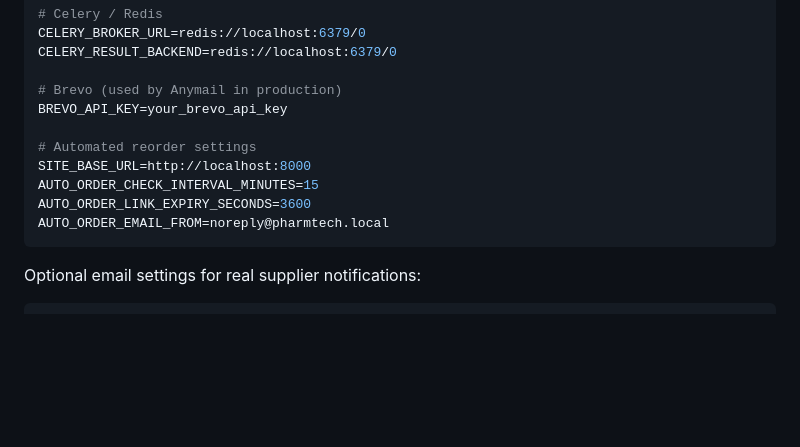
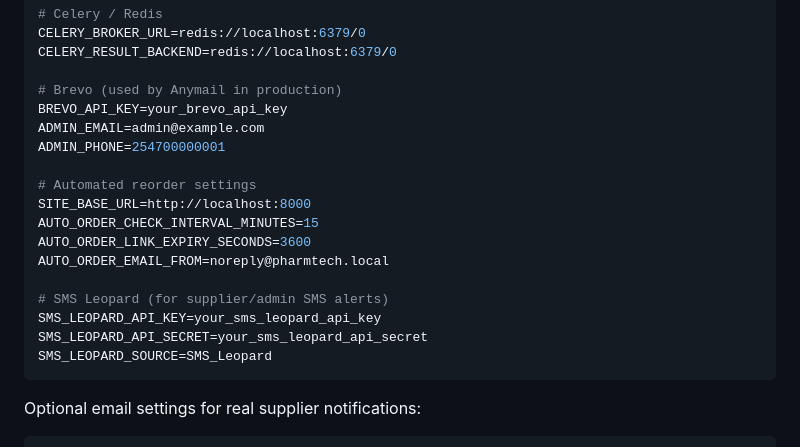
Before and after one commit to Ndolo7/Pharmtech-POS, a Markdown page: README.md, the part around the change. Drawn GitHub-style; blank space fills up the shorter version.

Commit message:
ft: update readme

````diff
--- a/README.md
+++ b/README.md
@@ -70,12 +70,19 @@ CELERY_RESULT_BACKEND=redis://localhost:6379/0
 
 # Brevo (used by Anymail in production)
 BREVO_API_KEY=your_brevo_api_key
+ADMIN_EMAIL=admin@example.com
+ADMIN_PHONE=254700000001
 
 # Automated reorder settings
 SITE_BASE_URL=http://localhost:8000
 AUTO_ORDER_CHECK_INTERVAL_MINUTES=15
 AUTO_ORDER_LINK_EXPIRY_SECONDS=3600
 AUTO_ORDER_EMAIL_FROM=noreply@pharmtech.local
+
+# SMS Leopard (for supplier/admin SMS alerts)
+SMS_LEOPARD_API_KEY=your_sms_leopard_api_key
+SMS_LEOPARD_API_SECRET=your_sms_leopard_api_secret
+SMS_LEOPARD_SOURCE=SMS_Leopard
 ```
 
 Optional email settings for real supplier notifications:
````
